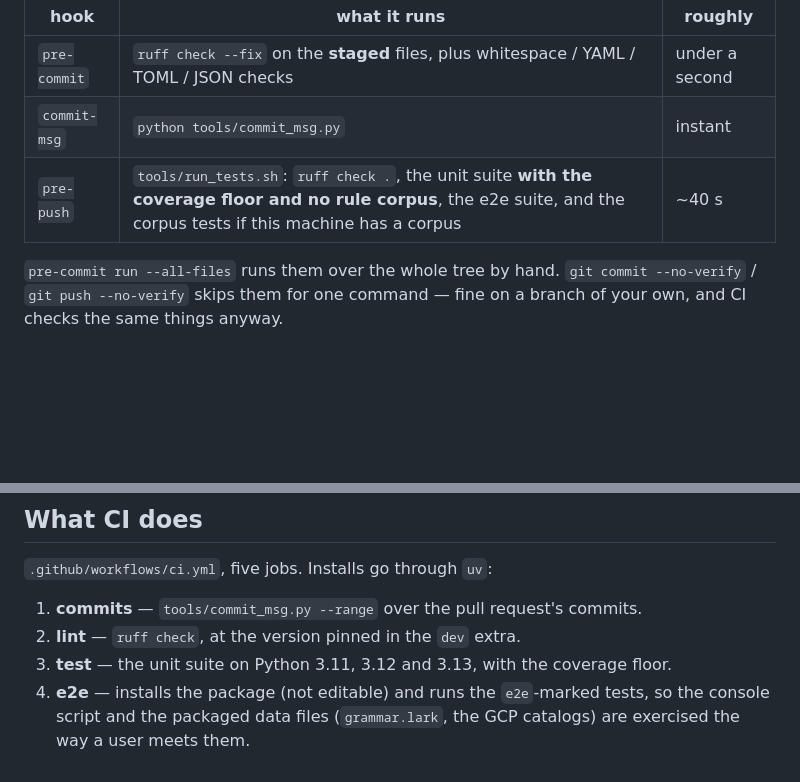
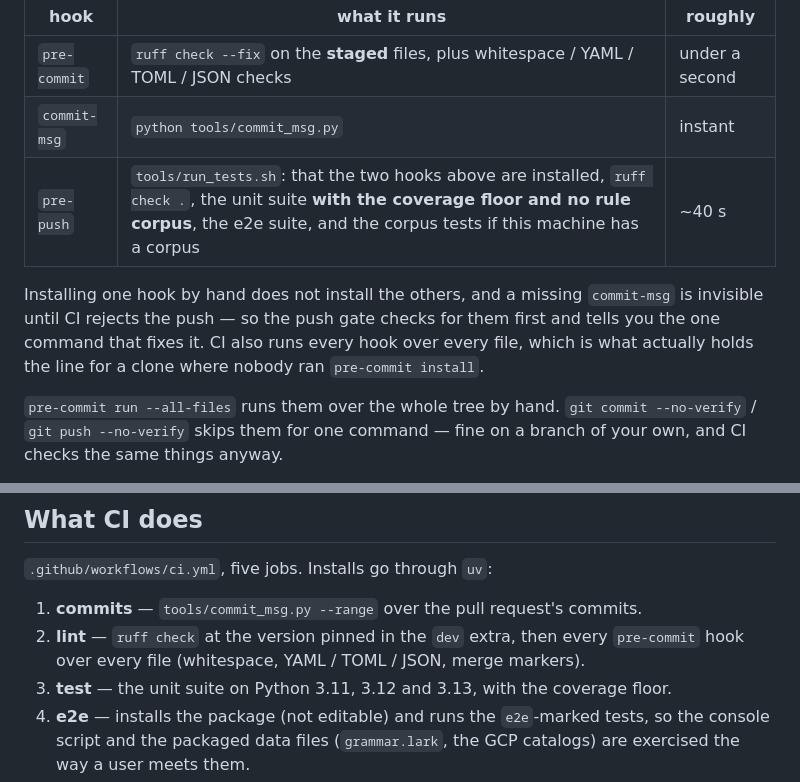
Before and after one commit to moabid42/decnique, a Markdown page: CONTRIBUTING.md, 2 parts joined by grey strips. Rendered like a GitHub page; blank space fills up the shorter version.

Commit message:
docs: say the git hooks are required and how both gates check they are installed

```diff
--- a/CONTRIBUTING.md
+++ b/CONTRIBUTING.md
@@ -51,7 +51,12 @@ file, so no test can read or overwrite your own shell settings.
 |---|---|---|
 | `pre-commit` | `ruff check --fix` on the **staged** files, plus whitespace / YAML / TOML / JSON checks | under a second |
 | `commit-msg` | `python tools/commit_msg.py` | instant |
-| `pre-push` | `tools/run_tests.sh`: `ruff check .`, the unit suite **with the coverage floor and no rule corpus**, the e2e suite, and the corpus tests if this machine has a corpus | ~40 s |
+| `pre-push` | `tools/run_tests.sh`: that the two hooks above are installed, `ruff check .`, the unit suite **with the coverage floor and no rule corpus**, the e2e suite, and the corpus tests if this machine has a corpus | ~40 s |
+
+Installing one hook by hand does not install the others, and a missing `commit-msg` is invisible
+until CI rejects the push — so the push gate checks for them first and tells you the one command
+that fixes it. CI also runs every hook over every file, which is what actually holds the line for
+a clone where nobody ran `pre-commit install`.
 
 `pre-commit run --all-files` runs them over the whole tree by hand.
 `git commit --no-verify` / `git push --no-verify` skips them for one command — fine on a branch of
@@ -96,7 +101,8 @@ exactly what CI runs over a pull request, since a local hook can be skipped.
 `.github/workflows/ci.yml`, five jobs. Installs go through `uv`:
 
 1. **commits** — `tools/commit_msg.py --range` over the pull request's commits.
-2. **lint** — `ruff check`, at the version pinned in the `dev` extra.
+2. **lint** — `ruff check` at the version pinned in the `dev` extra, then every
+   `pre-commit` hook over every file (whitespace, YAML / TOML / JSON, merge markers).
 3. **test** — the unit suite on Python 3.11, 3.12 and 3.13, with the coverage floor.
 4. **e2e** — installs the package (not editable) and runs the `e2e`-marked tests, so the
    console script and the packaged data files (`grammar.lark`, the GCP catalogs) are exercised
```
Also changed, not shown: AGENTS.md (+6 -4 lines).
